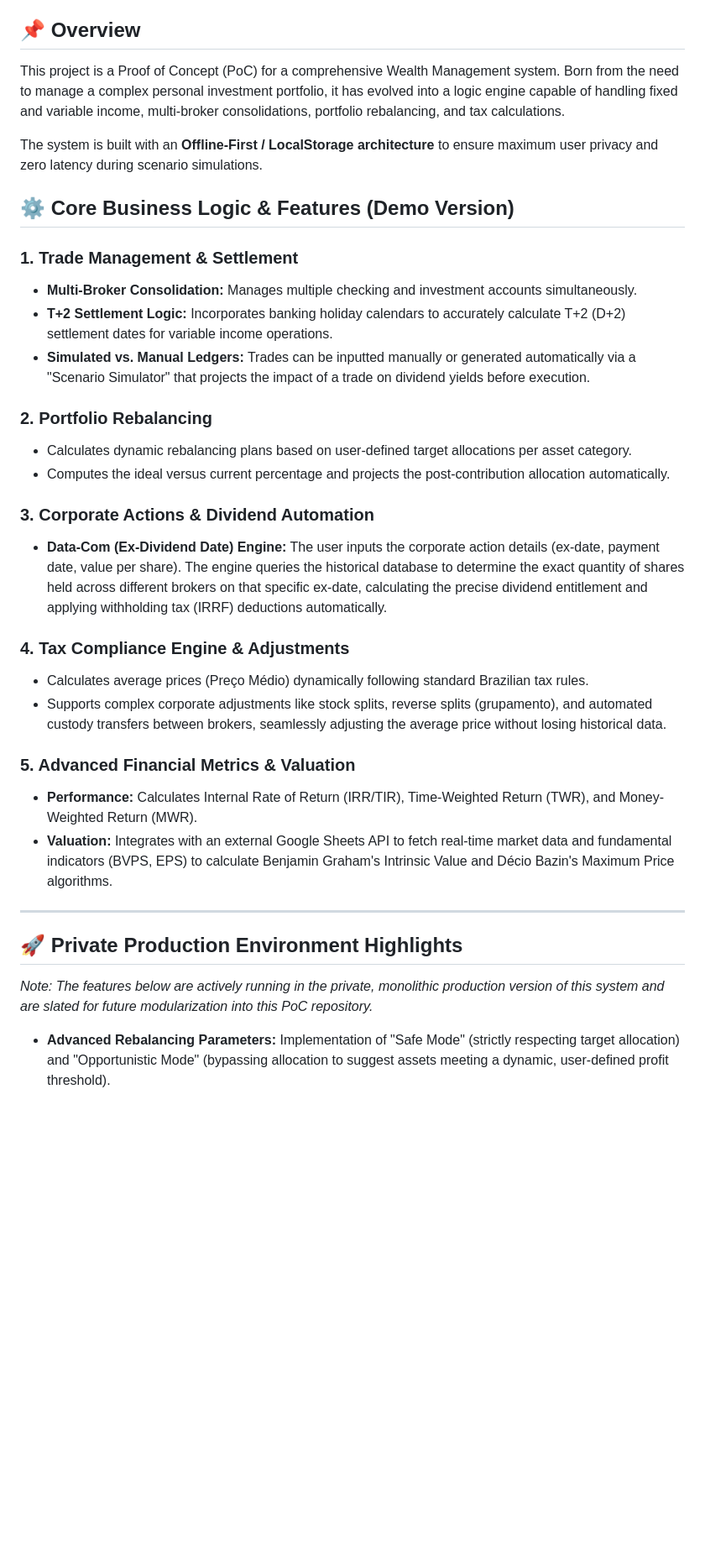
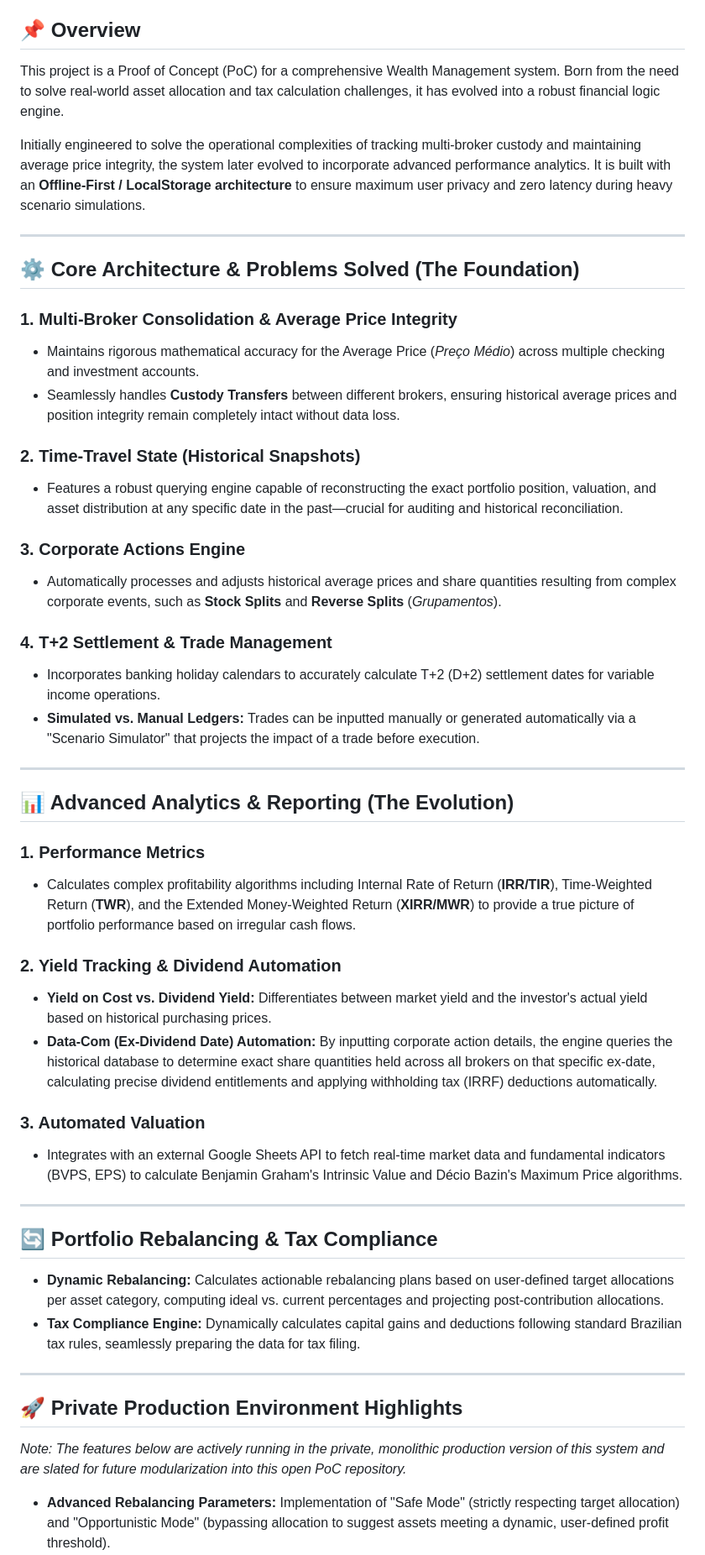
Before and after one commit to gustmr/wealth-management-engine, a Markdown page: README.md, the part around one of its changes. Shown at 84% size. Rendered like a GitHub page; blank space fills up the shorter version.

```diff
--- a/README.md
+++ b/README.md
@@ -2,36 +2,53 @@
 🚀 **Live Demo:** [Click here to access the running system](https://investments-demo.netlify.app/#)
 
 ## 📌 Overview
-This project is a Proof of Concept (PoC) for a comprehensive Wealth Management system. Born from the need to manage a complex personal investment portfolio, it has evolved into a logic engine capable of handling fixed and variable income, multi-broker consolidations, portfolio rebalancing, and tax calculations.
+This project is a Proof of Concept (PoC) for a comprehensive Wealth Management system. Born from the need to solve real-world asset allocation and tax calculation challenges, it has evolved into a robust financial logic engine.
 
-The system is built with an **Offline-First / LocalStorage architecture** to ensure maximum user privacy and zero latency during scenario simulations.
+Initially engineered to solve the operational complexities of tracking multi-broker custody and maintaining average price integrity, the system later evolved to incorporate advanced performance analytics. It is built with an **Offline-First / LocalStorage architecture** to ensure maximum user privacy and zero latency during heavy scenario simulations.
 
-## ⚙️ Core Business Logic & Features (Demo Version)
+---
 
-### 1. Trade Management & Settlement
-* **Multi-Broker Consolidation:** Manages multiple checking and investment accounts simultaneously.
-* **T+2 Settlement Logic:** Incorporates banking holiday calendars to accurately calculate T+2 (D+2) settlement dates for variable income operations.
-* **Simulated vs. Manual Ledgers:** Trades can be inputted manually or generated automatically via a "Scenario Simulator" that projects the impact of a trade on dividend yields before execution.
+## ⚙️ Core Architecture & Problems Solved (The Foundation)
 
-### 2. Portfolio Rebalancing
-* Calculates dynamic rebalancing plans based on user-defined target allocations per asset category.
-* Computes the ideal versus current percentage and projects the post-contribution allocation automatically.
+### 1. Multi-Broker Consolidation & Average Price Integrity
+* Maintains rigorous mathematical accuracy for the Average Price (*Preço Médio*) across multiple checking and investment accounts.
+* Seamlessly handles **Custody Transfers** between different brokers, ensuring historical average prices and position integrity remain completely intact without data loss.
 
-### 3. Corporate Actions & Dividend Automation
-* **Data-Com (Ex-Dividend Date) Engine:** The user inputs the corporate action details (ex-date, payment date, value per share). The engine queries the historical database to determine the exact quantity of shares held across different brokers on that specific ex-date, calculating the precise dividend entitlement and applying withholding tax (IRRF) deductions automatically.
+### 2. Time-Travel State (Historical Snapshots)
+* Features a robust querying engine capable of reconstructing the exact portfolio position, valuation, and asset distribution at any specific date in the past—crucial for auditing and historical reconciliation.
 
-### 4. Tax Compliance Engine & Adjustments
-* Calculates average prices (Preço Médio) dynamically following standard Brazilian tax rules.
-* Supports complex corporate adjustments like stock splits, reverse splits (grupamento), and automated custody transfers between brokers, seamlessly adjusting the average price without losing historical data.
+### 3. Corporate Actions Engine
+* Automatically processes and adjusts historical average prices and share quantities resulting from complex corporate events, such as **Stock Splits** and **Reverse Splits** (*Grupamentos*).
 
-### 5. Advanced Financial Metrics & Valuation
-* **Performance:** Calculates Internal Rate of Return (IRR/TIR), Time-Weighted Return (TWR), and Money-Weighted Return (MWR).
-* **Valuation:** Integrates with an external Google Sheets API to fetch real-time market data and fundamental indicators (BVPS, EPS) to calculate Benjamin Graham's Intrinsic Value and Décio Bazin's Maximum Price algorithms.
+### 4. T+2 Settlement & Trade Management
+* Incorporates banking holiday calendars to accurately calculate T+2 (D+2) settlement dates for variable income operations.
+* **Simulated vs. Manual Ledgers:** Trades can be inputted manually or generated automatically via a "Scenario Simulator" that projects the impact of a trade before execution.
+
+---
+
+## 📊 Advanced Analytics & Reporting (The Evolution)
+
+### 1. Performance Metrics
+* Calculates complex profitability algorithms including Internal Rate of Return (**IRR/TIR**), Time-Weighted Return (**TWR**), and the Extended Money-Weighted Return (**XIRR/MWR**) to provide a true picture of portfolio performance based on irregular cash flows.
+
+### 2. Yield Tracking & Dividend Automation
+* **Yield on Cost vs. Dividend Yield:** Differentiates between market yield and the investor's actual yield based on historical purchasing prices.
+* **Data-Com (Ex-Dividend Date) Automation:** By inputting corporate action details, the engine queries the historical database to determine exact share quantities held across all brokers on that specific ex-date, calculating precise dividend entitlements and applying withholding tax (IRRF) deductions automatically.
+
+### 3. Automated Valuation
+* Integrates with an external Google Sheets API to fetch real-time market data and fundamental indicators (BVPS, EPS) to calculate Benjamin Graham's Intrinsic Value and Décio Bazin's Maximum Price algorithms.
+
+---
+
+## 🔄 Portfolio Rebalancing & Tax Compliance
+
+* **Dynamic Rebalancing:** Calculates actionable rebalancing plans based on user-defined target allocations per asset category, computing ideal vs. current percentages and projecting post-contribution allocations.
+* **Tax Compliance Engine:** Dynamically calculates capital gains and deductions following standard Brazilian tax rules, seamlessly preparing the data for tax filing.
 
 ---
 
 ## 🚀 Private Production Environment Highlights
-*Note: The features below are actively running in the private, monolithic production version of this system and are slated for future modularization into this PoC repository.*
+*Note: The features below are actively running in the private, monolithic production version of this system and are slated for future modularization into this open PoC repository.*
 
 * **Advanced Rebalancing Parameters:** Implementation of "Safe Mode" (strictly respecting target allocation) and "Opportunistic Mode" (bypassing allocation to suggest assets meeting a dynamic, user-defined profit threshold).
 * **Granular Tax Rules (ReVar Compliance):** Strict enforcement of edge-case tax legislations, such as nullifying the standard R$ 20k capital gains tax exemption specifically for "Units".
```
Also changed, not shown: other parts of README.md (+2 -0 lines).
